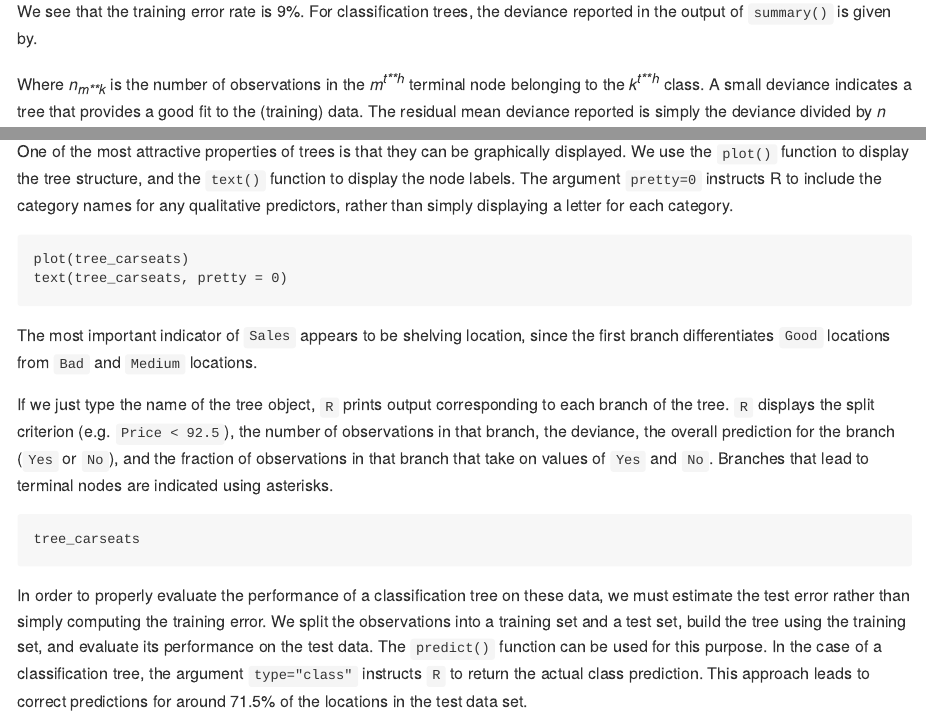
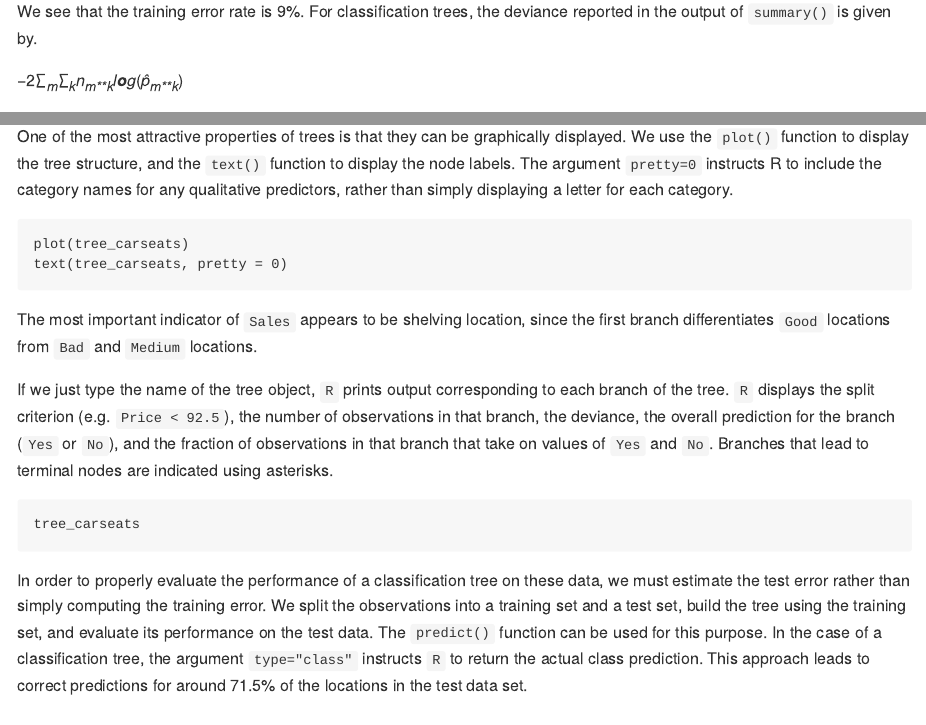
Before and after one commit to morandiaye/islr_labs, an R Markdown document (08_decision_trees/lab_8.Rmd): the page in a window 1100 px wide, from 880 px down, and a second part further down, joined at a grey line. Rendered offline with R 4.5, knitr and Pandoc, with nearby package versions; the code chunks are not run, so their results and figures are left out.

Commit message:
add decision trees

````diff
--- a/08_decision_trees/lab_8.Rmd
+++ b/08_decision_trees/lab_8.Rmd
@@ -39,9 +39,7 @@ summary(tree_carseats)
 ```
 We see that the training error rate is 9%. For classification trees, the deviance reported in the output of `summary()` is given by.
 
-\begin{equation}
--2 \sum_m \sum_k n_{mk}log (\hat{p}_{mk})
-\end{equation}
+$$-2 \sum_m \sum_k n_{mk}log (\hat{p}_{mk})$$
 
 Where $n_{mk}$ is the number of observations in the $m^{th}$ terminal node belonging to the $k^{th}$ class. A small deviance indicates a tree that provides a good fit to the (training) data. The residual mean deviance reported is simply the deviance divided by $n - |T_0|$, which in this case is $400 - 27 = 373$.
 
````
Also changed, not shown: 08_decision_trees/README.md.
